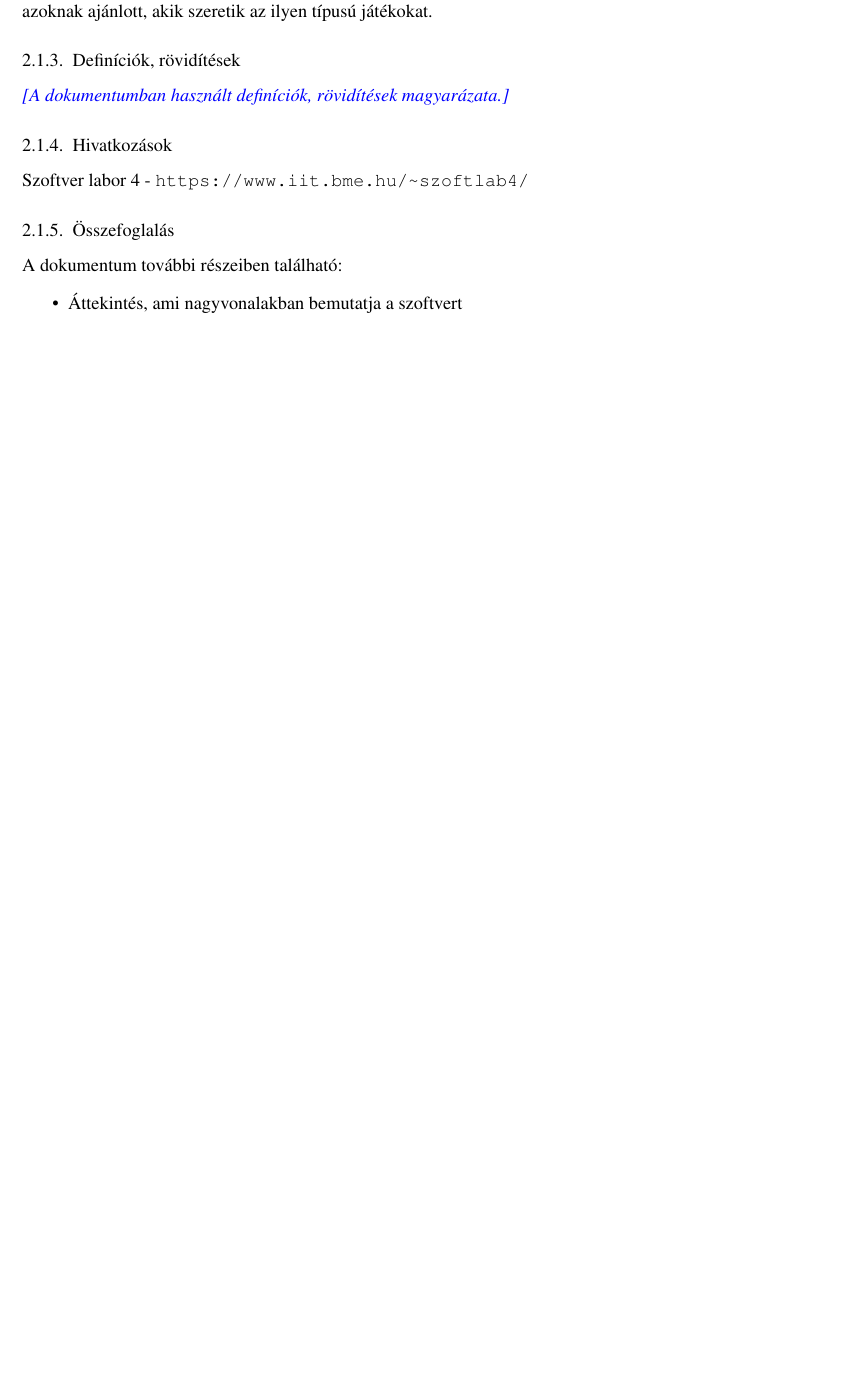
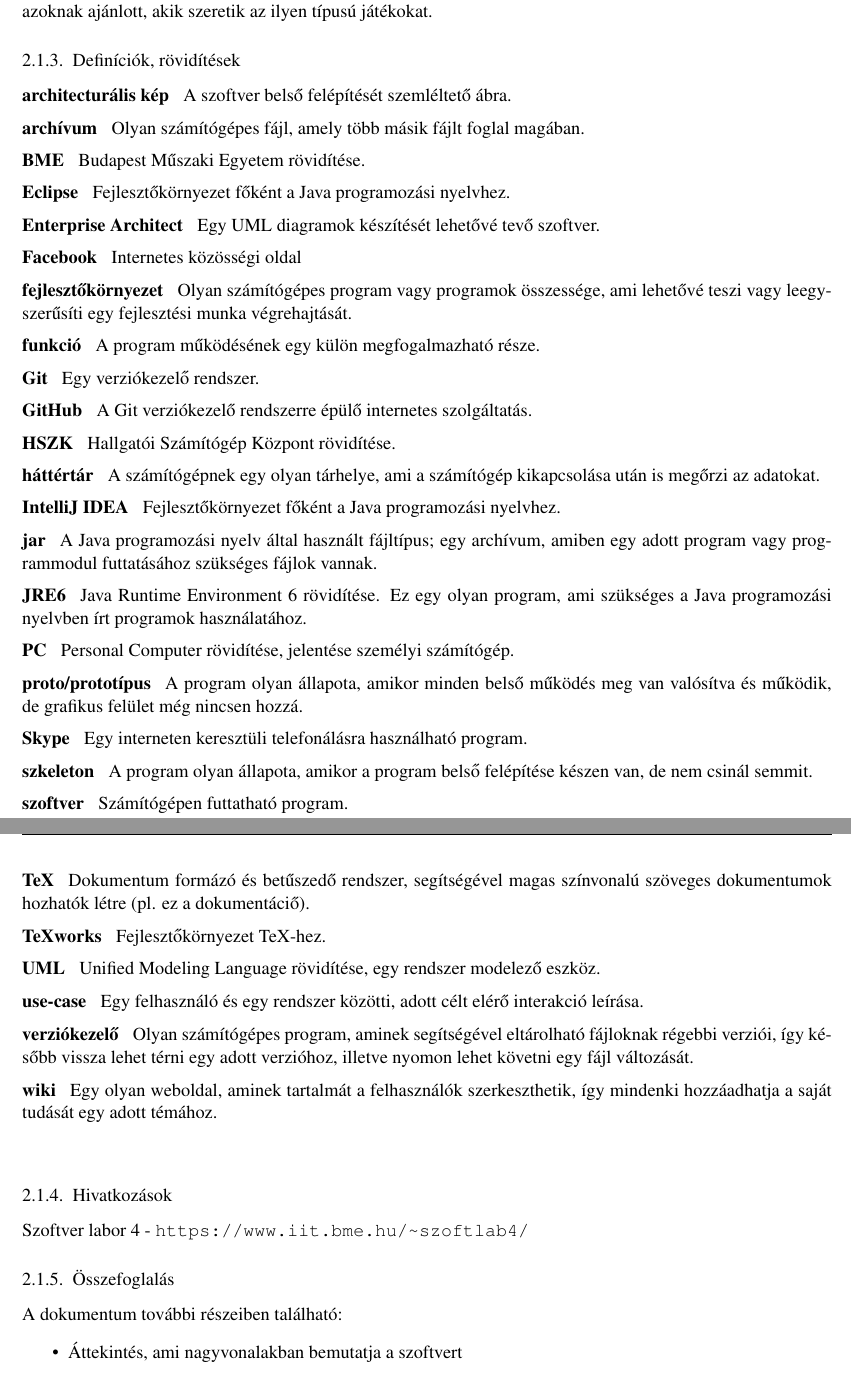
Before and after one commit to Sh4rK/szoftlab4, a LaTeX book (doc/szoftlab4.tex, which reads doc/chapters/chapter02/sablon02.tex): part of page 4 of 11 before the commit and two parts of pages 4 and 5 of 12 after it, the two joined at a grey line, cut so that both start at the same text, the shorter picture padded with empty space. Compiled offline with pdfLaTeX.

Commit message:
Added definitions

```diff
--- a/doc/chapters/chapter02/sablon02.tex
+++ b/doc/chapters/chapter02/sablon02.tex
@@ -13,8 +15,34 @@ A projekt követelményeinek, alapvető felépítésének és funkcionalitásán
 
 \subsection{Szakterület}
 Az elkészítendő szoftver egy számítógépes játék, így nem egy kifejezett szakterület részére készül, hanem általános felhasználásra, szórakoztatásra. A játék az úgynevezett ``tower defense'' kategóriába sorolható, ezért azoknak ajánlott, akik szeretik az ilyen típusú játékokat.
+
 \subsection{Definíciók, rövidítések}
-\comment{A dokumentumban használt definíciók, rövidítések magyarázata.}
+\define{architecturális kép}{A szoftver belső felépítését szemléltető ábra.}
+\define{archívum}{Olyan számítógépes fájl, amely több másik fájlt foglal magában.}
+\define{BME}{Budapest Műszaki Egyetem rövidítése.}
+\define{Eclipse}{Fejlesztőkörnyezet főként a Java programozási nyelvhez.}
+\define{Enterprise Architect}{Egy UML diagramok készítését lehetővé tevő szoftver.}
+\define{Facebook}{Internetes közösségi oldal}
+\define{fejlesztőkörnyezet}{Olyan számítógépes program vagy programok összessége, ami lehetővé teszi vagy leegyszerűsíti egy fejlesztési munka végrehajtását.}
+\define{funkció}{A program működésének egy külön megfogalmazható része.}
+\define{Git}{Egy verziókezelő rendszer.}
+\define{GitHub}{A Git verziókezelő rendszerre épülő internetes szolgáltatás.}
+\define{HSZK}{Hallgatói Számítógép Központ rövidítése.}
+\define{háttértár}{A számítógépnek egy olyan tárhelye, ami a számítógép kikapcsolása után is megőrzi az adatokat.}
+\define{IntelliJ IDEA}{Fejlesztőkörnyezet főként a Java programozási nyelvhez.}
+\define{jar}{A Java programozási nyelv által használt fájltípus; egy archívum, amiben egy adott program vagy programmodul futtatásához szükséges fájlok vannak.}
+\define{JRE6}{Java Runtime Environment 6 rövidítése. Ez egy olyan program, ami szükséges a Java programozási nyelvben írt programok használatához.}
+\define{PC}{Personal Computer rövidítése, jelentése személyi számítógép.}
+\define{proto/prototípus}{A program olyan állapota, amikor minden belső működés meg van valósítva és működik, de grafikus felület még nincsen hozzá.}
+\define{Skype}{Egy interneten keresztüli telefonálásra használható program.}
+\define{szkeleton}{A program olyan állapota, amikor a program belső felépítése készen van, de nem csinál semmit.}
+\define{szoftver}{Számítógépen futtatható program.}
+\define{TeX}{Dokumentum formázó és betűszedő rendszer, segítségével magas színvonalú szöveges dokumentumok hozhatók létre (pl. ez a dokumentáciő).}
+\define{TeXworks}{Fejlesztőkörnyezet TeX-hez.}
+\define{UML}{Unified Modeling Language rövidítése, egy rendszer modelező eszköz.}
+\define{use-case}{Egy felhasználó és egy rendszer közötti, adott célt elérő interakció leírása.}
+\define{verziókezelő}{Olyan számítógépes program, aminek segítségével eltárolható fájloknak régebbi verziói, így később vissza lehet térni egy adott verzióhoz, illetve nyomon lehet követni egy fájl változását.}
+\define{wiki}{Egy olyan weboldal, aminek tartalmát a felhasználók szerkeszthetik, így mindenki hozzáadhatja a saját tudását egy adott témához.}
 
 \subsection{Hivatkozások}
 Szoftver labor 4 - \url{https://www.iit.bme.hu/~szoftlab4/}
```
Also changed, not shown: doc/chapters/chapter02/naplo02.tex (+6 -0 lines), doc/chapters/chapter02/sablon02.tex (2 more changed lines).
